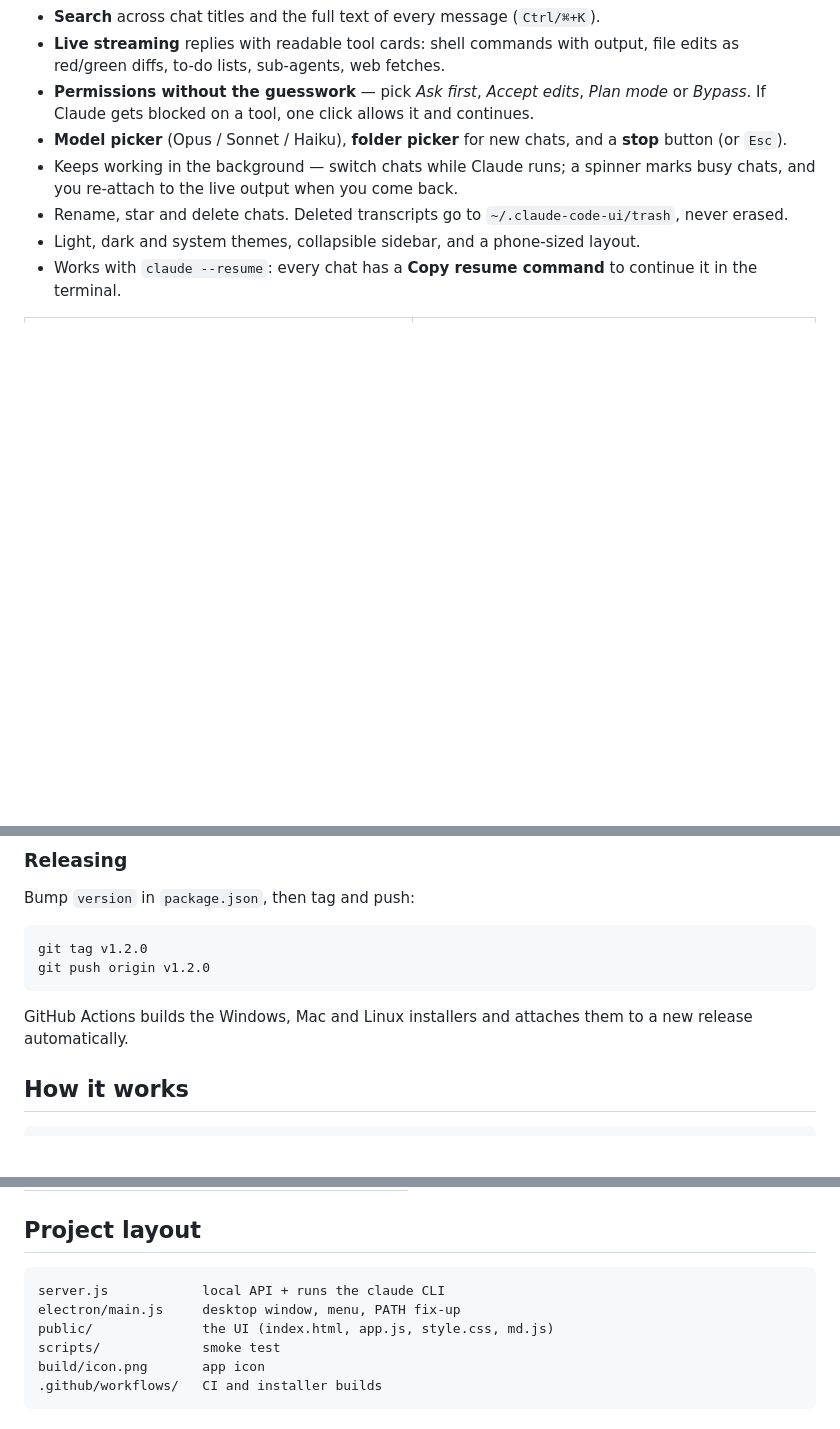
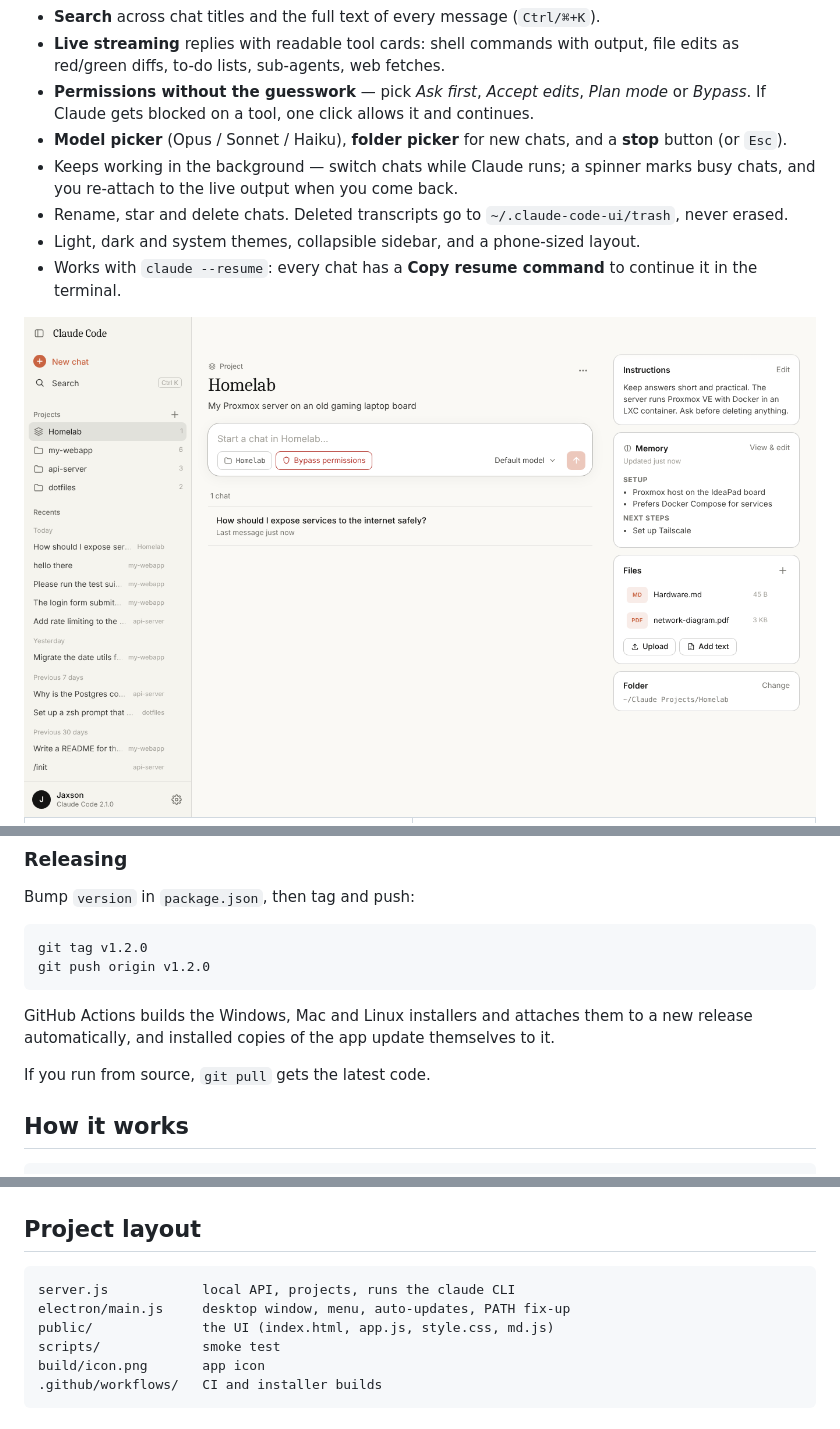
Before and after one commit to JaxsonLeiskau/claude-code-ui, a Markdown page: README.md, 3 parts joined by grey strips. Drawn GitHub-style; pictures changed too: docs/screenshot-project.png (added); blank space fills up the shorter version.

````diff
--- a/README.md
+++ b/README.md
@@ -27,6 +28,8 @@ All your past Claude Code sessions in a sidebar, live tool output, and one-click
 - Rename, star and delete chats. Deleted transcripts go to `~/.claude-code-ui/trash`, never erased.
 - Light, dark and system themes, collapsible sidebar, and a phone-sized layout.
 - Works with `claude --resume`: every chat has a **Copy resume command** to continue it in the terminal.
+
+<img src="docs/screenshot-project.png" alt="A project page with instructions, memory and files" width="860">
 
 <table>
 <tr>
@@ -76,7 +81,9 @@ git tag v1.2.0
 git push origin v1.2.0
 ```
 
-GitHub Actions builds the Windows, Mac and Linux installers and attaches them to a new release automatically.
+GitHub Actions builds the Windows, Mac and Linux installers and attaches them to a new release automatically, and installed copies of the app update themselves to it.
+
+If you run from source, `git pull` gets the latest code.
 
 ## How it works
 
@@ -120,8 +128,8 @@ Environment variables, mostly useful with `npm run web`:
 ## Project layout
 
 ```
-server.js            local API + runs the claude CLI
-electron/main.js     desktop window, menu, PATH fix-up
+server.js            local API, projects, runs the claude CLI
+electron/main.js     desktop window, menu, auto-updates, PATH fix-up
 public/              the UI (index.html, app.js, style.css, md.js)
 scripts/             smoke test
 build/icon.png       app icon
````
Also changed, not shown: other parts of README.md (+6 -2 lines), 8 other files.
